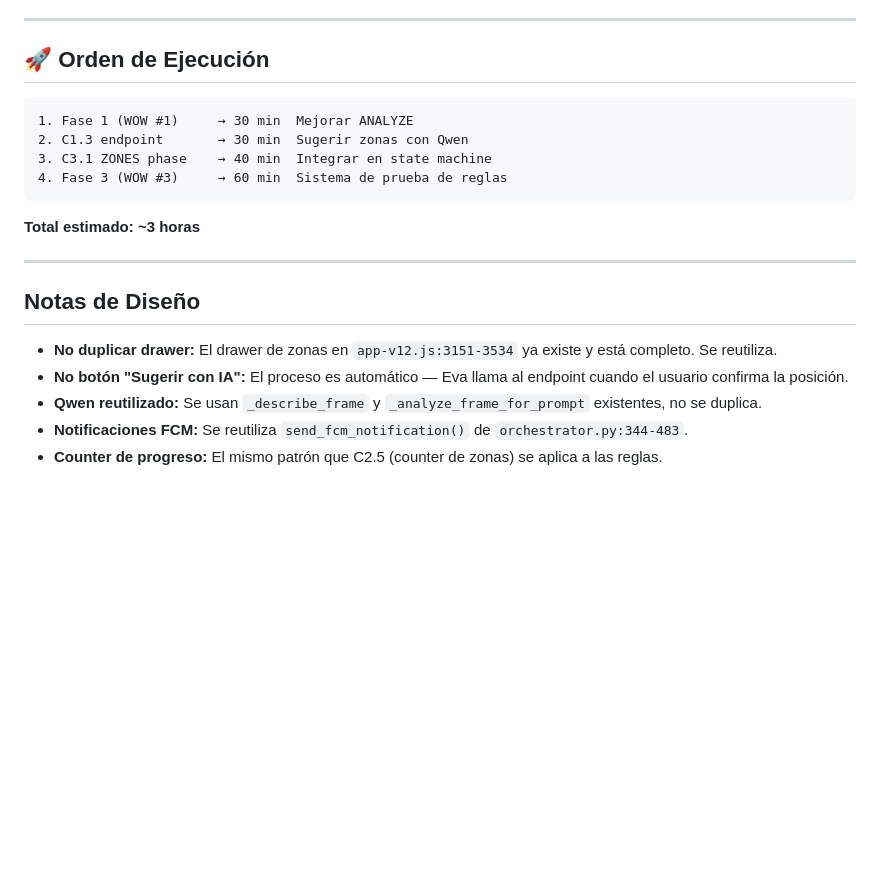
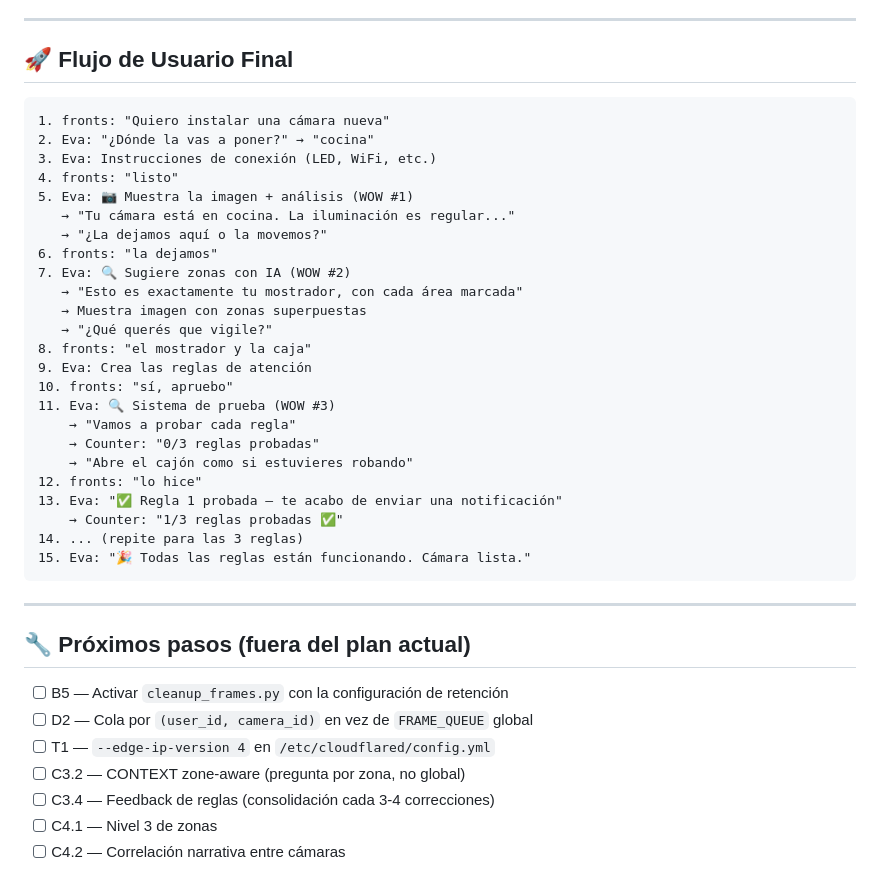
Before and after one commit to samuel0117-coder/ojoia-eva, a Markdown page: docs/PLAN_PRINCIPAL_INSTALACION_CAMARA.md, the part around one of its changes. Rendered like a GitHub page; blank space fills up the shorter version.

````diff
--- a/docs/PLAN_PRINCIPAL_INSTALACION_CAMARA.md
+++ b/docs/PLAN_PRINCIPAL_INSTALACION_CAMARA.md
@@ -156,23 +91,43 @@ async def test_rule(camera_id: str, user_id: str, rule_index: int, test_action:
 
 ---
 
-## 🚀 Orden de Ejecución
+## 🚀 Flujo de Usuario Final
 
 ```
-1. Fase 1 (WOW #1)     → 30 min  Mejorar ANALYZE
-2. C1.3 endpoint       → 30 min  Sugerir zonas con Qwen
-3. C3.1 ZONES phase    → 40 min  Integrar en state machine
-4. Fase 3 (WOW #3)     → 60 min  Sistema de prueba de reglas
+1. fronts: "Quiero instalar una cámara nueva"
+2. Eva: "¿Dónde la vas a poner?" → "cocina"
+3. Eva: Instrucciones de conexión (LED, WiFi, etc.)
+4. fronts: "listo"
+5. Eva: 📷 Muestra la imagen + análisis (WOW #1)
+   → "Tu cámara está en cocina. La iluminación es regular..."
+   → "¿La dejamos aquí o la movemos?"
+6. fronts: "la dejamos"
+7. Eva: 🔍 Sugiere zonas con IA (WOW #2)
+   → "Esto es exactamente tu mostrador, con cada área marcada"
+   → Muestra imagen con zonas superpuestas
+   → "¿Qué querés que vigile?"
+8. fronts: "el mostrador y la caja"
+9. Eva: Crea las reglas de atención
+10. fronts: "sí, apruebo"
+11. Eva: 🔍 Sistema de prueba (WOW #3)
+    → "Vamos a probar cada regla"
+    → Counter: "0/3 reglas probadas"
+    → "Abre el cajón como si estuvieres robando"
+12. fronts: "lo hice"
+13. Eva: "✅ Regla 1 probada — te acabo de enviar una notificación"
+    → Counter: "1/3 reglas probadas ✅"
+14. ... (repite para las 3 reglas)
+15. Eva: "🎉 Todas las reglas están funcionando. Cámara lista."
 ```
-
-**Total estimado: ~3 horas**
 
 ---
 
-## Notas de Diseño
+## 🔧 Próximos pasos (fuera del plan actual)
 
-- **No duplicar drawer:** El drawer de zonas en `app-v12.js:3151-3534` ya existe y está completo. Se reutiliza.
-- **No botón "Sugerir con IA":** El proceso es automático — Eva llama al endpoint cuando el usuario confirma la posición.
-- **Qwen reutilizado:** Se usan `_describe_frame` y `_analyze_frame_for_prompt` existentes, no se duplica.
-- **Notificaciones FCM:** Se reutiliza `send_fcm_notification()` de `orchestrator.py:344-483`.
-- **Counter de progreso:** El mismo patrón que C2.5 (counter de zonas) se aplica a las reglas.
+- [ ] B5 — Activar `cleanup_frames.py` con la configuración de retención
+- [ ] D2 — Cola por `(user_id, camera_id)` en vez de `FRAME_QUEUE` global
+- [ ] T1 — `--edge-ip-version 4` en `/etc/cloudflared/config.yml`
+- [ ] C3.2 — CONTEXT zone-aware (pregunta por zona, no global)
+- [ ] C3.4 — Feedback de reglas (consolidación cada 3-4 correcciones)
+- [ ] C4.1 — Nivel 3 de zonas
+- [ ] C4.2 — Correlación narrativa entre cámaras
````
Also changed, not shown: other parts of docs/PLAN_PRINCIPAL_INSTALACION_CAMARA.md (+51 -116 lines).
